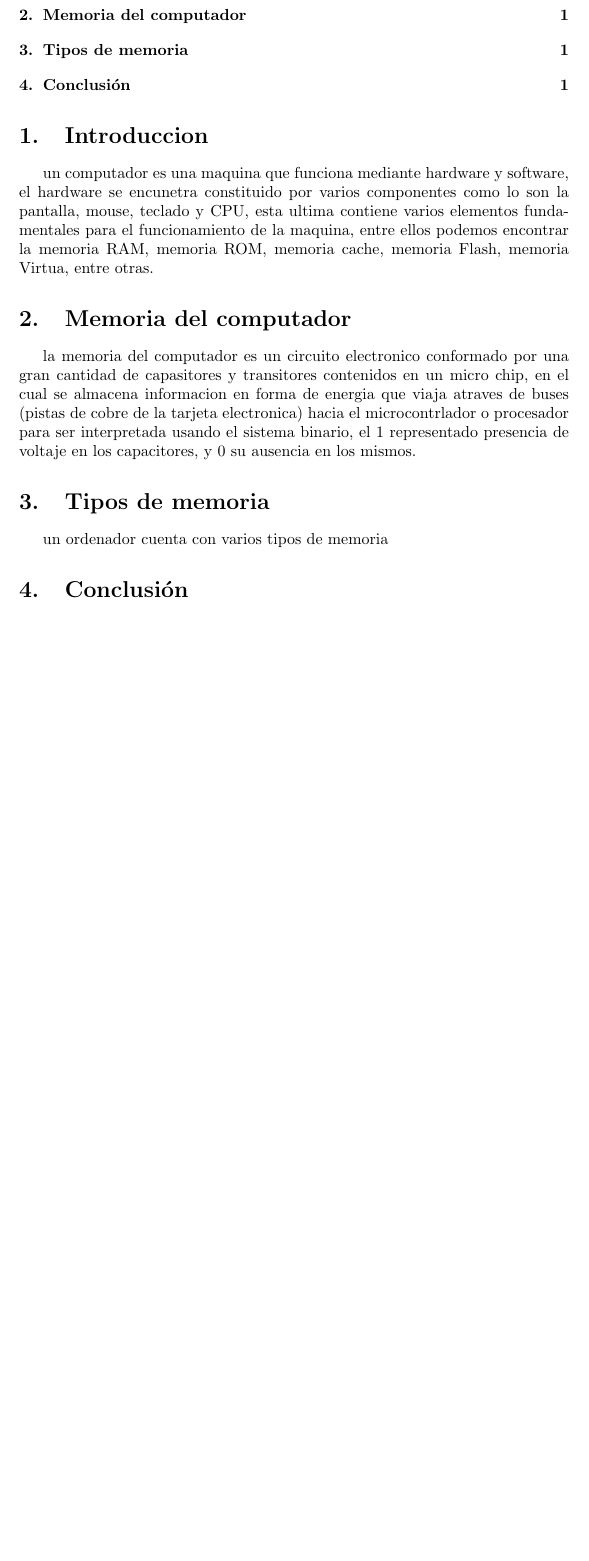
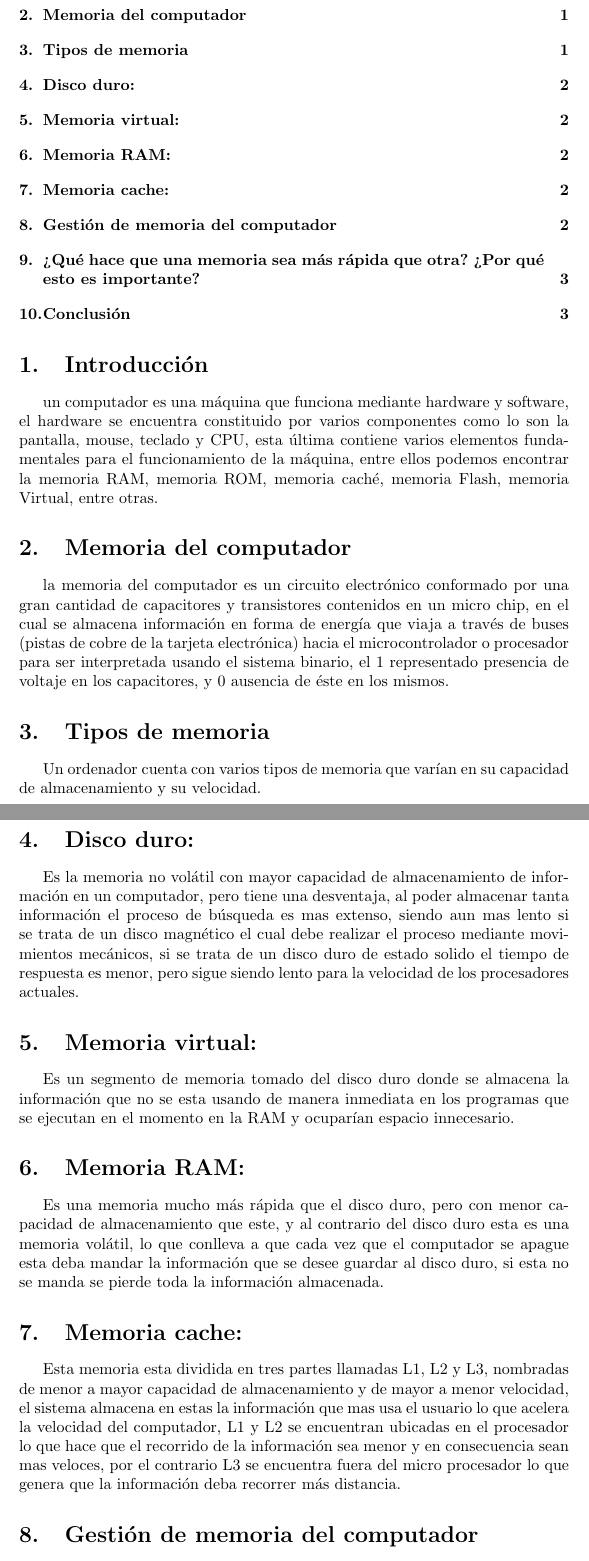
Before and after one commit to lizethvilla8888/taller-1, a LaTeX document (plantilla.zip (Unzipped Files)/main.tex): part of page 2 of 2 before the commit and two parts of pages 2 and 3 of 4 after it, the two joined at a grey line, cut so that both start at the same text, the shorter picture padded with empty space. Compiled offline with pdfLaTeX.

Commit message:
se descarga documento de overleaf

```diff
--- a/plantilla.zip (Unzipped Files)/main.tex
+++ b/plantilla.zip (Unzipped Files)/main.tex
@@ -38,26 +38,44 @@
 
 \tableofcontents
 
-\section{Introduccion}\label{contenido}
+\section{Introducción}\label{contenido}
 
-un computador es una maquina que funciona mediante hardware y software,
-el hardware se encunetra constituido por varios componentes
-como lo son la pantalla, mouse, teclado y CPU, esta ultima contiene varios
-elementos fundamentales para el funcionamiento de la maquina,
-entre ellos podemos encontrar la memoria RAM, memoria ROM, memoria  cache,
-memoria Flash, memoria Virtua, entre otras.
+un computador es una máquina que funciona mediante hardware y software,
+el hardware se encuentra constituido por varios componentes
+como lo son la pantalla, mouse, teclado y CPU, esta última contiene varios
+elementos fundamentales para el funcionamiento de la máquina,
+entre ellos podemos encontrar la memoria RAM, memoria ROM, memoria  caché,
+memoria Flash, memoria Virtual, entre otras.
 
 \section{Memoria del computador}\label{contenido}
 
-la memoria del computador es un circuito electronico conformado por una gran cantidad de
-capasitores y transitores contenidos en un micro chip, en el cual se almacena informacion en
-forma de energia que viaja atraves de buses (pistas de cobre de la tarjeta electronica) hacia el microcontrlador o procesador
-para ser interpretada usando el sistema binario, el 1 representado presencia de voltaje en los capacitores,
-y 0 su ausencia en los mismos.
+la memoria del computador es un circuito electrónico conformado por una gran cantidad de
+capacitores y transistores contenidos en un micro chip, en el cual se almacena información en forma de energía que viaja a través de buses (pistas de cobre de la tarjeta electrónica) hacia el microcontrolador o procesador para ser interpretada usando el sistema binario, el 1 representado presencia de voltaje en los capacitores, y 0  ausencia de éste en los mismos.
+
 
 \section{Tipos de memoria} \label{contenido}
 
-un ordenador cuenta con varios tipos de memoria
+
+Un ordenador cuenta con varios tipos de memoria que varían en su capacidad de almacenamiento
+y su velocidad.
+
+
+\section{Disco duro: }
+Es la memoria no volátil con mayor capacidad de almacenamiento de información en un computador, pero tiene una desventaja, al poder almacenar tanta información el proceso de búsqueda es mas extenso, siendo aun mas lento si se trata de un disco magnético el cual debe realizar el proceso mediante movimientos mecánicos, si se trata de un disco duro de estado solido el tiempo de respuesta es menor, pero sigue siendo lento para la velocidad de los procesadores actuales.
+
+\section{Memoria virtual: }
+
+Es un segmento de memoria tomado del disco duro donde se almacena la información que no se esta usando de manera inmediata en los programas que se ejecutan en el momento en la RAM y ocuparían espacio innecesario.
+
+\section{Memoria RAM: }
+
+Es una memoria mucho más rápida que el disco duro, pero con menor capacidad de almacenamiento que este, y al contrario del disco duro esta es una memoria volátil, lo que conlleva a que cada vez que el computador se apague esta deba mandar la información que se desee guardar al disco duro, si esta no se manda se pierde toda la información almacenada.
+
+\section{Memoria cache: }
+
+Esta memoria esta dividida en tres partes llamadas L1, L2 y L3, nombradas de menor a mayor capacidad de almacenamiento y de mayor a menor velocidad, el sistema almacena en estas la información que mas usa el usuario lo que acelera la velocidad del computador, L1 y L2 se encuentran ubicadas en el procesador lo que hace que el recorrido de la información sea menor  y en consecuencia sean mas veloces, por el contrario L3 se encuentra fuera del micro procesador lo que genera que la información deba recorrer más distancia.
+
+\section{Gestión de memoria del computador}
 
 
 
```
Also changed, not shown: plantilla.zip (Unzipped Files)/references.bib (+5 -36 lines), plantilla.zip (Unzipped Files)/images/cpplogo.png (deleted), taller memoria.pdf (deleted), taller_1_Informatica_II.pdf (added), plantilla.zip (Unzipped Files)/main.tex (29 more changed lines), 1 other file.
